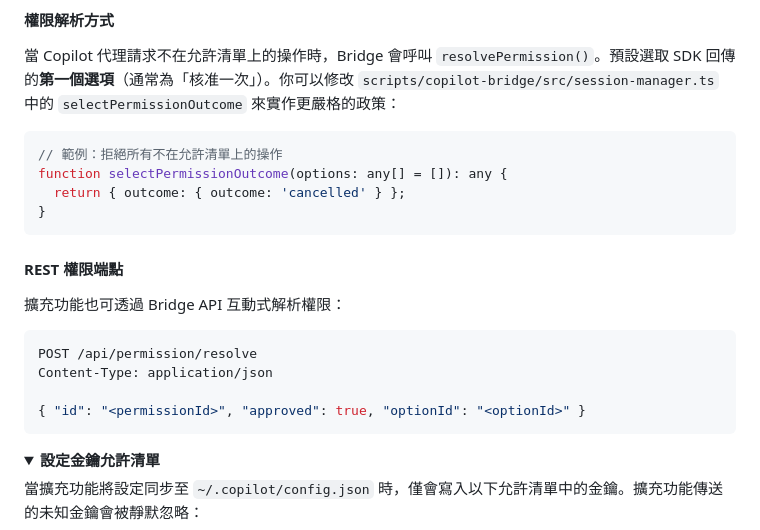
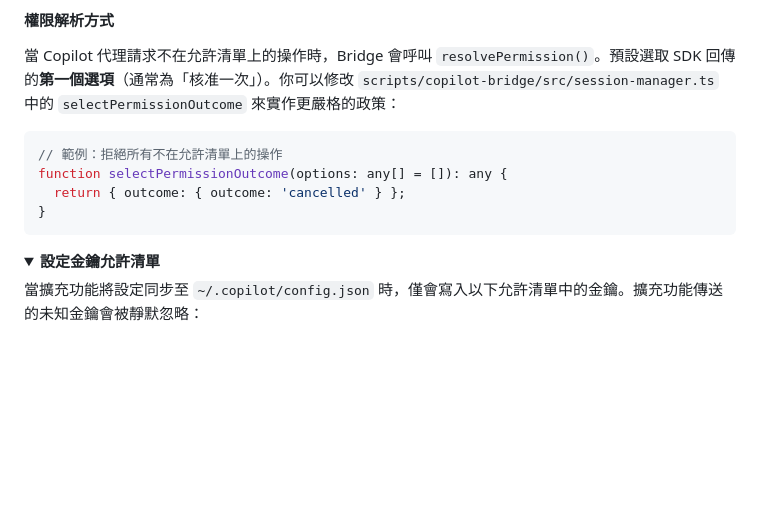
Before and after one commit to pingqLIN/SidePilot, a Markdown page: README.zh-TW.md, the part around the change. GitHub-like rendering; folded sections open; blank space fills up the shorter version.

Commit message:
更新 README.zh-TW.md
Co-authored-by: Copilot <175728472+Copilot@users.noreply.github.com>

````diff
--- a/README.zh-TW.md
+++ b/README.zh-TW.md
@@ -545,17 +545,6 @@ function selectPermissionOutcome(options: any[] = []): any {
 }
 ```
 
-#### REST 權限端點
-
-擴充功能也可透過 Bridge API 互動式解析權限：
-
-```bash
-POST /api/permission/resolve
-Content-Type: application/json
-
-{ "id": "<permissionId>", "approved": true, "optionId": "<optionId>" }
-```
-
 </details>
 
 <details>
````
